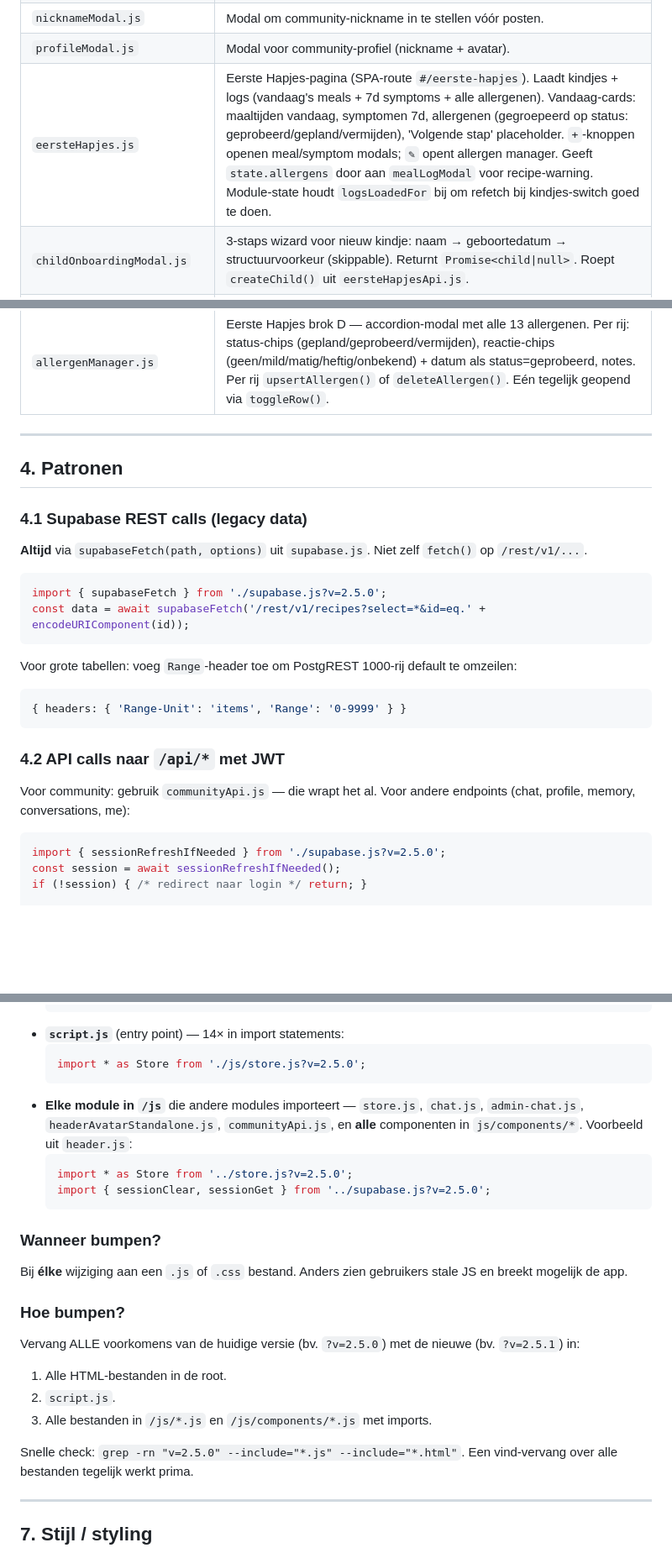
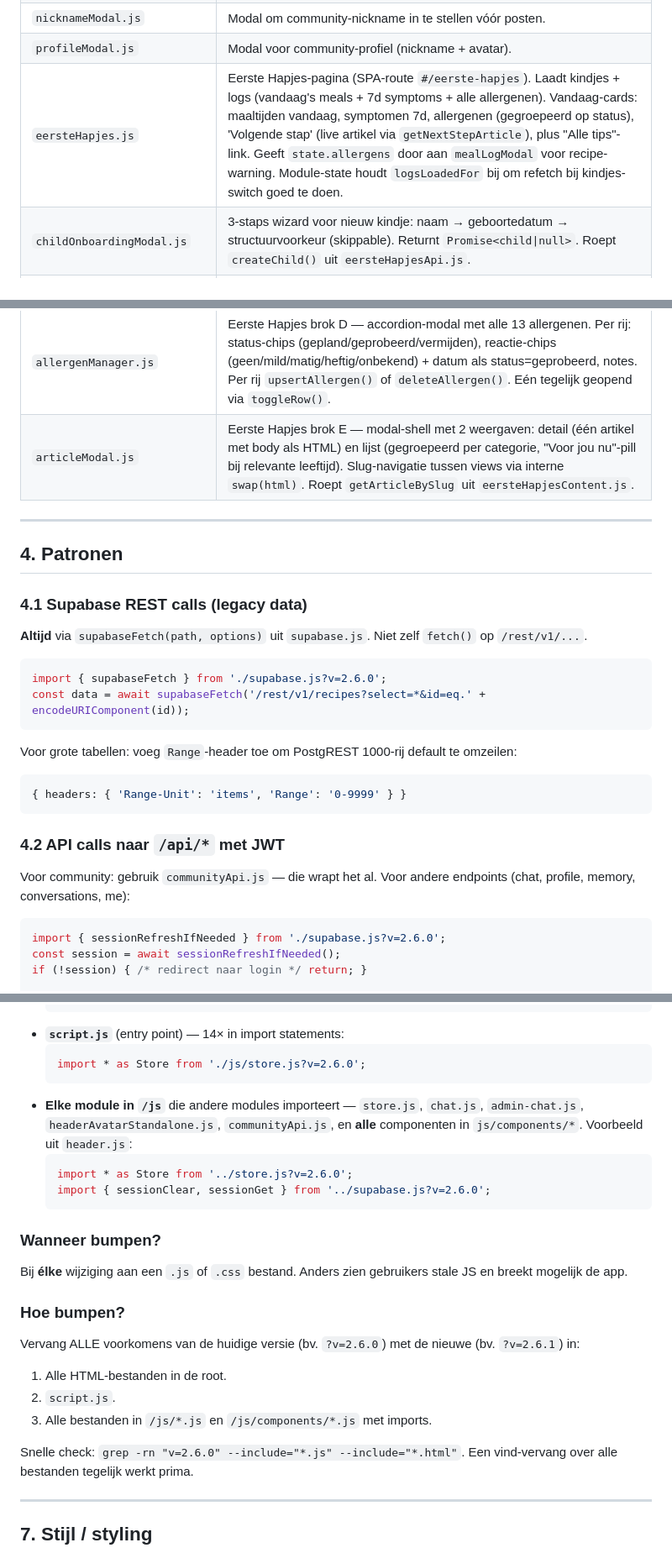
Before and after one commit to rubenzwinnen-bit/Prilleven_community, a Markdown page: js/CLAUDE.md, 3 parts joined by grey strips. Shown at 84% size. GitHub-like rendering; blank space fills up the shorter version.

````diff
--- a/js/CLAUDE.md
+++ b/js/CLAUDE.md
@@ -66,11 +68,12 @@ Pril Leven heeft historisch **twee** parallel-lopende auth-systemen. Begrijp het
 | `timeline.js`, `timelinePost.js` | Community-feed pagina + losse post-detail. |
 | `nicknameModal.js` | Modal om community-nickname in te stellen vóór posten. |
 | `profileModal.js` | Modal voor community-profiel (nickname + avatar). |
-| `eersteHapjes.js` | Eerste Hapjes-pagina (SPA-route `#/eerste-hapjes`). Laadt kindjes + logs (vandaag's meals + 7d symptoms + alle allergenen). Vandaag-cards: maaltijden vandaag, symptomen 7d, allergenen (gegroepeerd op status: geprobeerd/gepland/vermijden), 'Volgende stap' placeholder. `+`-knoppen openen meal/symptom modals; `✎` opent allergen manager. Geeft `state.allergens` door aan `mealLogModal` voor recipe-warning. Module-state houdt `logsLoadedFor` bij om refetch bij kindjes-switch goed te doen. |
+| `eersteHapjes.js` | Eerste Hapjes-pagina (SPA-route `#/eerste-hapjes`). Laadt kindjes + logs (vandaag's meals + 7d symptoms + alle allergenen). Vandaag-cards: maaltijden vandaag, symptomen 7d, allergenen (gegroepeerd op status), 'Volgende stap' (live artikel via `getNextStepArticle`), plus "Alle tips"-link. Geeft `state.allergens` door aan `mealLogModal` voor recipe-warning. Module-state houdt `logsLoadedFor` bij om refetch bij kindjes-switch goed te doen. |
 | `childOnboardingModal.js` | 3-staps wizard voor nieuw kindje: naam → geboortedatum → structuurvoorkeur (skippable). Returnt `Promise<child\|null>`. Roept `createChild()` uit `eersteHapjesApi.js`. |
 | `mealLogModal.js` | Eerste Hapjes brok C — eenstaps modal voor maaltijd-log. Velden: type-chips (default = guess op uur), tijdstip (`datetime-local`), voeding met **client-side recept-typeahead** via `getRecipes()` uit `store.js` (geen extra endpoint), hoeveelheid-chips, reactie-emoji-chips, notes. Roept `createMealLog()`. |
 | `symptomLogModal.js` | Eerste Hapjes brok C — eenstaps modal voor symptoom-log. 10-tegel-grid voor type, 3 chips voor severity, tijdstip, optionele koppeling aan een recente maaltijd (laatste 48u via `getMealsForChild`), notes. Roept `createSymptom()`. |
 | `allergenManager.js` | Eerste Hapjes brok D — accordion-modal met alle 13 allergenen. Per rij: status-chips (gepland/geprobeerd/vermijden), reactie-chips (geen/mild/matig/heftig/onbekend) + datum als status=geprobeerd, notes. Per rij `upsertAllergen()` of `deleteAllergen()`. Eén tegelijk geopend via `toggleRow()`. |
+| `articleModal.js` | Eerste Hapjes brok E — modal-shell met 2 weergaven: detail (één artikel met body als HTML) en lijst (gegroepeerd per categorie, "Voor jou nu"-pill bij relevante leeftijd). Slug-navigatie tussen views via interne `swap(html)`. Roept `getArticleBySlug` uit `eersteHapjesContent.js`. |
 
 ---
 
@@ -79,7 +82,7 @@ Pril Leven heeft historisch **twee** parallel-lopende auth-systemen. Begrijp het
 ### 4.1 Supabase REST calls (legacy data)
 **Altijd** via `supabaseFetch(path, options)` uit `supabase.js`. Niet zelf `fetch()` op `/rest/v1/...`.
 ```js
-import { supabaseFetch } from './supabase.js?v=2.5.0';
+import { supabaseFetch } from './supabase.js?v=2.6.0';
 const data = await supabaseFetch('/rest/v1/recipes?select=*&id=eq.' + encodeURIComponent(id));
 ```
 Voor grote tabellen: voeg `Range`-header toe om PostgREST 1000-rij default te omzeilen:
@@ -91,7 +94,7 @@ Voor grote tabellen: voeg `Range`-header toe om PostgREST 1000-rij default te om
 Voor community: gebruik `communityApi.js` — die wrapt het al.
 Voor andere endpoints (chat, profile, memory, conversations, me):
 ```js
-import { sessionRefreshIfNeeded } from './supabase.js?v=2.5.0';
+import { sessionRefreshIfNeeded } from './supabase.js?v=2.6.0';
 const session = await sessionRefreshIfNeeded();
 if (!session) { /* redirect naar login */ return; }
 
@@ -154,24 +157,24 @@ Het project heeft **geen build step**, dus de browser cachet JS-files agressief
   ```
 - **`script.js`** (entry point) — 14× in import statements:
   ```js
-  import * as Store from './js/store.js?v=2.5.0';
+  import * as Store from './js/store.js?v=2.6.0';
   ```
 - **Elke module in `/js`** die andere modules importeert — `store.js`, `chat.js`, `admin-chat.js`, `headerAvatarStandalone.js`, `communityApi.js`, en **alle** componenten in `js/components/*`. Voorbeeld uit `header.js`:
   ```js
-  import * as Store from '../store.js?v=2.5.0';
-  import { sessionClear, sessionGet } from '../supabase.js?v=2.5.0';
+  import * as Store from '../store.js?v=2.6.0';
+  import { sessionClear, sessionGet } from '../supabase.js?v=2.6.0';
   ```
 
 ### Wanneer bumpen?
 Bij **élke** wijziging aan een `.js` of `.css` bestand. Anders zien gebruikers stale JS en breekt mogelijk de app.
 
 ### Hoe bumpen?
-Vervang ALLE voorkomens van de huidige versie (bv. `?v=2.5.0`) met de nieuwe (bv. `?v=2.5.1`) in:
+Vervang ALLE voorkomens van de huidige versie (bv. `?v=2.6.0`) met de nieuwe (bv. `?v=2.6.1`) in:
 1. Alle HTML-bestanden in de root.
 2. `script.js`.
 3. Alle bestanden in `/js/*.js` en `/js/components/*.js` met imports.
 
-Snelle check: `grep -rn "v=2.5.0" --include="*.js" --include="*.html"`.
+Snelle check: `grep -rn "v=2.6.0" --include="*.js" --include="*.html"`.
 Een vind-vervang over alle bestanden tegelijk werkt prima.
 
 ---
````
Also changed, not shown: other parts of js/CLAUDE.md (+4 -2 lines), CLAUDE.md (+1 -0 lines), PLAN-TIMELINE.md (+5 -2 lines).
